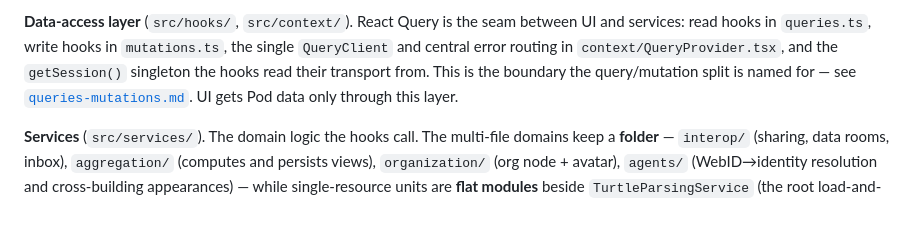
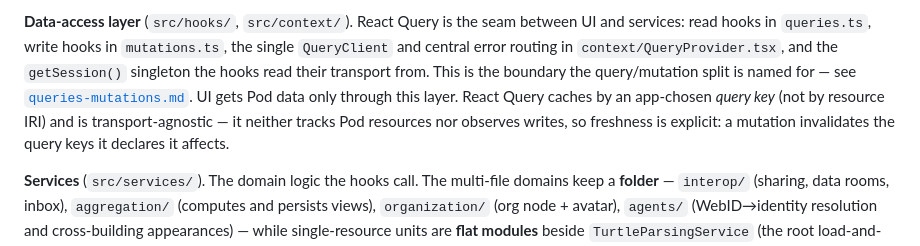
Before and after one commit to wintechis/granergize-webapp, a Markdown page: notes/architecture.md, the part around the change. GitHub-like rendering; blank space fills up the shorter version.

Commit message:
note on caching

```diff
--- a/notes/architecture.md
+++ b/notes/architecture.md
@@ -57,7 +57,10 @@ and services: read hooks in `queries.ts`, write hooks in `mutations.ts`, the sin
 `QueryClient` and central error routing in `context/QueryProvider.tsx`, and the
 `getSession()` singleton the hooks read their transport from. This is the boundary the
 query/mutation split is named for — see [`queries-mutations.md`](./queries-mutations.md). UI gets Pod
-data only through this layer.
+data only through this layer. React Query caches by an app-chosen *query key* (not by
+resource IRI) and is transport-agnostic — it neither tracks Pod resources nor observes
+writes, so freshness is explicit: a mutation invalidates the query keys it declares it
+affects.
 
 **Services** (`src/services/`). The domain logic the hooks call. The multi-file domains
 keep a **folder** — `interop/` (sharing, data rooms, inbox), `aggregation/` (computes and
```
